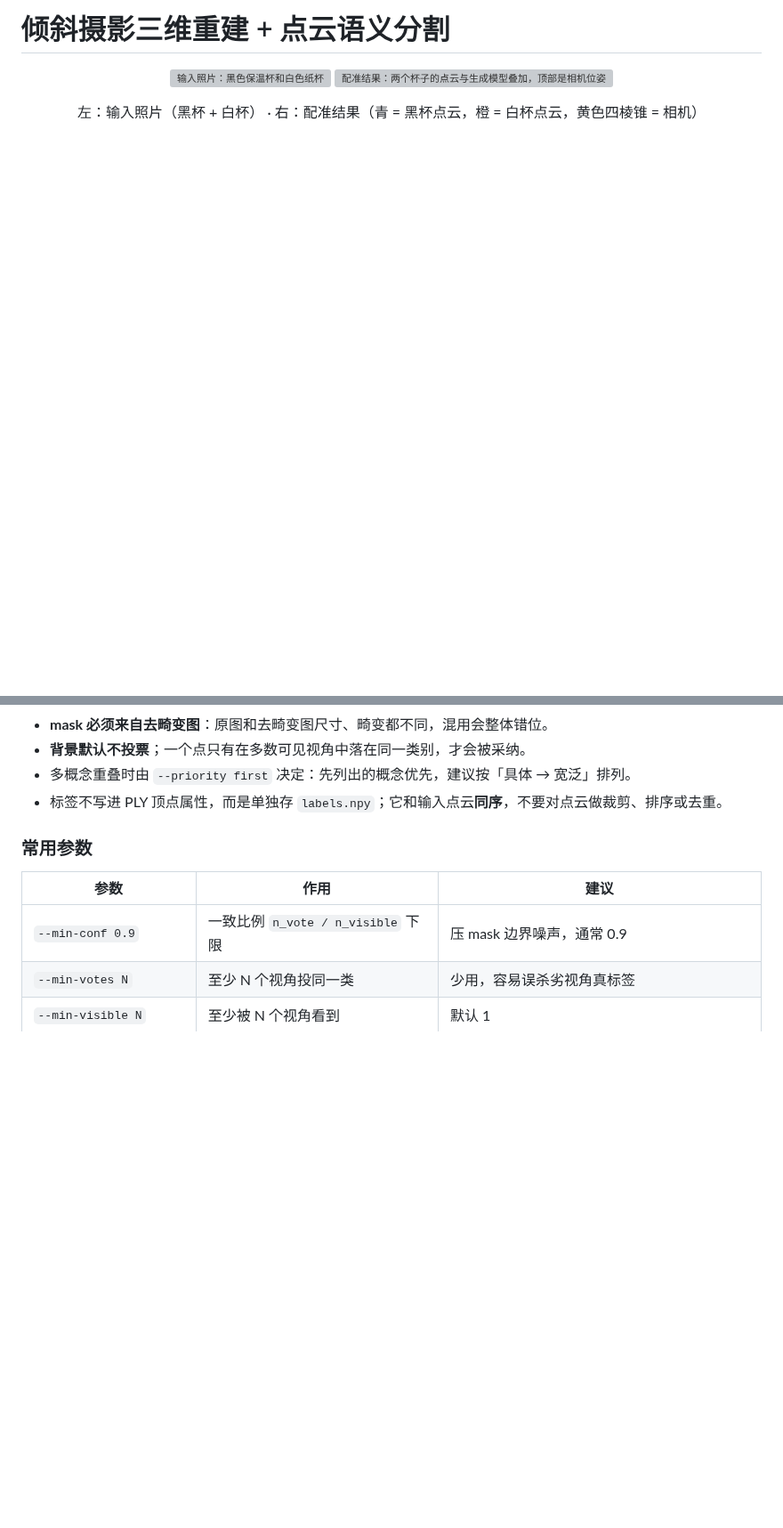
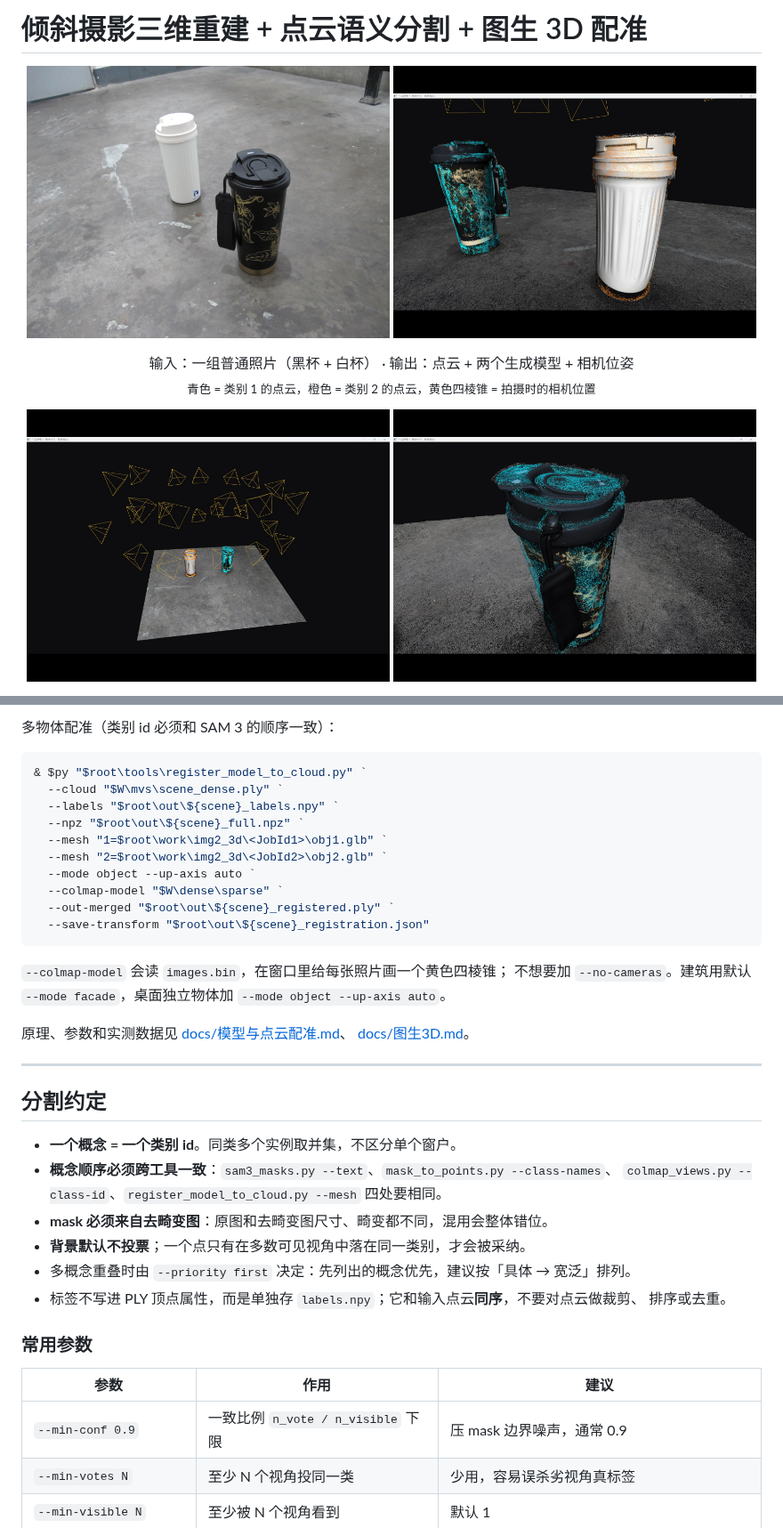
Before and after one commit to FANLS05/CAU_spxy_MVS, a Markdown page: README.md, 2 parts joined by grey strips. Shown at 89% size. GitHub-like rendering; pictures changed too: demo_pic/demo_cameras.jpg (added), demo_pic/demo_closeup.jpg (added), demo_pic/demo_input.jpg (added); blank space fills up the shorter version; grey boxes are pictures that could not be loaded.

Commit message:
重写 README，四张示例图统一为 1600x1200
Co-Authored-By: Claude Code <noreply@anthropic.com>

````diff
--- a/README.md
+++ b/README.md
@@ -1,10 +1,17 @@
-# 倾斜摄影三维重建 + 点云语义分割
+# 倾斜摄影三维重建 + 点云语义分割 + 图生 3D 配准
 
 <p align="center">
-  <img src="demo_pic/13f3b3df1e77e8bb720e4de63ee99905.jpg" width="49%" alt="输入照片：黑色保温杯和白色纸杯">
-  <img src="demo_pic/0af55a1f99c1d31913b72405acd464aa.png" width="49%" alt="配准结果：两个杯子的点云与生成模型叠加，顶部是相机位姿">
+  <img src="demo_pic/demo_input.jpg" width="49%" alt="输入照片：黑色保温杯和白色纸杯">
+  <img src="demo_pic/demo_registered.jpg" width="49%" alt="配准结果：重建点云、两个生成模型和相机位姿叠加">
 </p>
 <p align="center">
-  左：输入照片（黑杯 + 白杯） · 右：配准结果（青 = 黑杯点云，橙 = 白杯点云，黄色四棱锥 = 相机）
+  输入：一组普通照片（黑杯 + 白杯） · 输出：点云 + 两个生成模型 + 相机位姿
+  <br>
+  <sub>青色 = 类别 1 的点云，橙色 = 类别 2 的点云，黄色四棱锥 = 拍摄时的相机位置</sub>
+</p>
+
+<p align="center">
+  <img src="demo_pic/demo_cameras.jpg" width="49%" alt="24 张照片的相机位姿与重建点云">
+  <img src="demo_pic/demo_closeup.jpg" width="49%" alt="黑色保温杯的分割点云特写">
 </p>
 <p align="center">
@@ -253,7 +270,37 @@ $mask = "$root\masks\$scene\window+plant+airconditioner"
+多物体配准（类别 id 必须和 SAM 3 的顺序一致）：
+
+```powershell
+& $py "$root\tools\register_model_to_cloud.py" `
+  --cloud "$W\mvs\scene_dense.ply" `
+  --labels "$root\out\${scene}_labels.npy" `
+  --npz "$root\out\${scene}_full.npz" `
+  --mesh "1=$root\work\img2_3d\<JobId1>\obj1.glb" `
+  --mesh "2=$root\work\img2_3d\<JobId2>\obj2.glb" `
+  --mode object --up-axis auto `
+  --colmap-model "$W\dense\sparse" `
+  --out-merged "$root\out\${scene}_registered.ply" `
+  --save-transform "$root\out\${scene}_registration.json"
+```
+
+`--colmap-model` 会读 `images.bin`，在窗口里给每张照片画一个黄色四棱锥；
+不想要加 `--no-cameras`。建筑用默认 `--mode facade`，桌面独立物体加
+`--mode object --up-axis auto`。
+
+原理、参数和实测数据见 [docs/模型与点云配准.md](docs/模型与点云配准.md)、
+[docs/图生3D.md](docs/图生3D.md)。
+
+---
+
+## 分割约定
+
+- **一个概念 = 一个类别 id**。同类多个实例取并集，不区分单个窗户。
+- **概念顺序必须跨工具一致**：`sam3_masks.py --text`、`mask_to_points.py --class-names`、
+  `colmap_views.py --class-id`、`register_model_to_cloud.py --mesh` 四处要相同。
 - **mask 必须来自去畸变图**：原图和去畸变图尺寸、畸变都不同，混用会整体错位。
 - **背景默认不投票**；一个点只有在多数可见视角中落在同一类别，才会被采纳。
 - 多概念重叠时由 `--priority first` 决定：先列出的概念优先，建议按「具体 → 宽泛」排列。
-- 标签不写进 PLY 顶点属性，而是单独存 `labels.npy`；它和输入点云**同序**，不要对点云做裁剪、排序或去重。
+- 标签不写进 PLY 顶点属性，而是单独存 `labels.npy`；它和输入点云**同序**，不要对点云做裁剪、
+  排序或去重。
 
 ### 常用参数
 
````
Also changed, not shown: other parts of README.md (+147 -115 lines).
